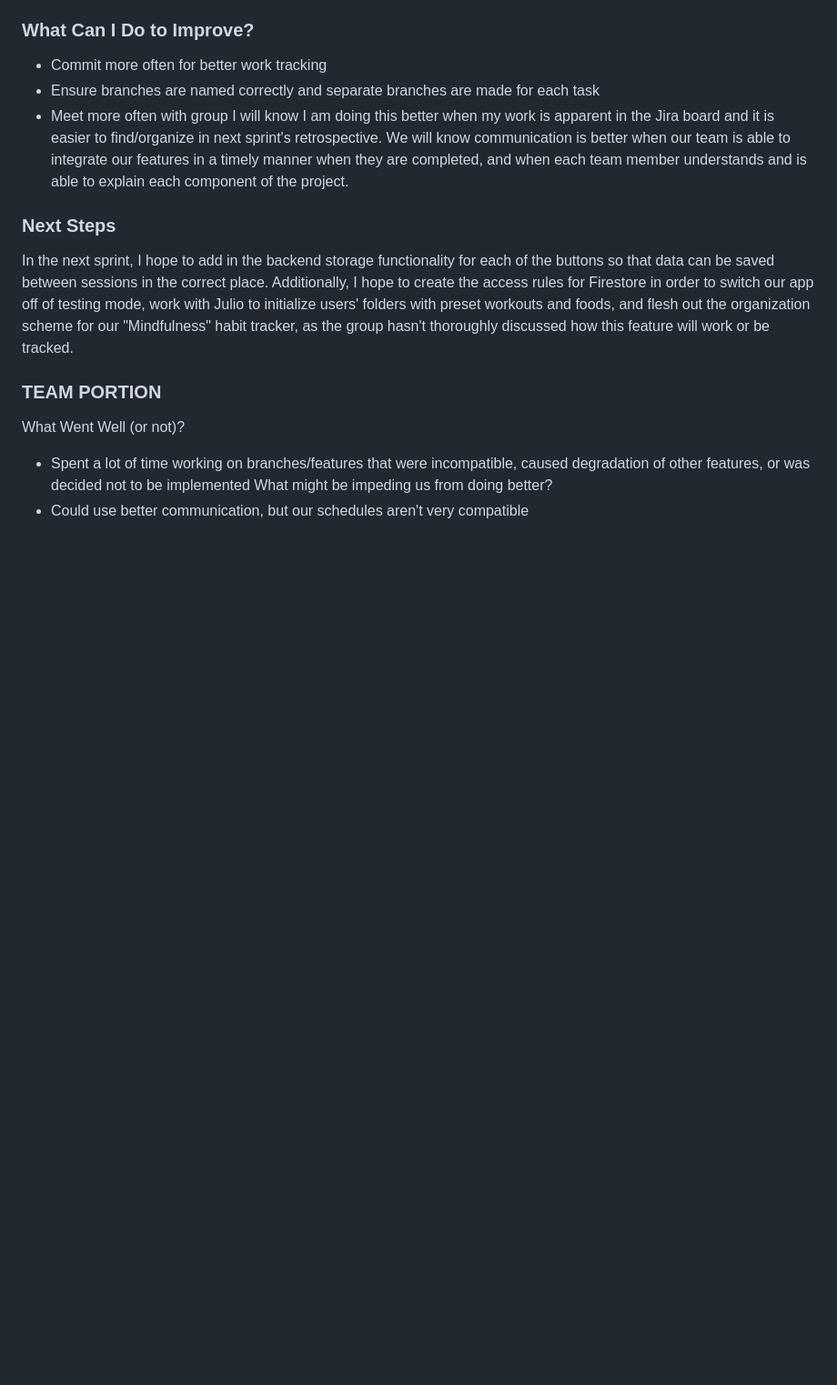
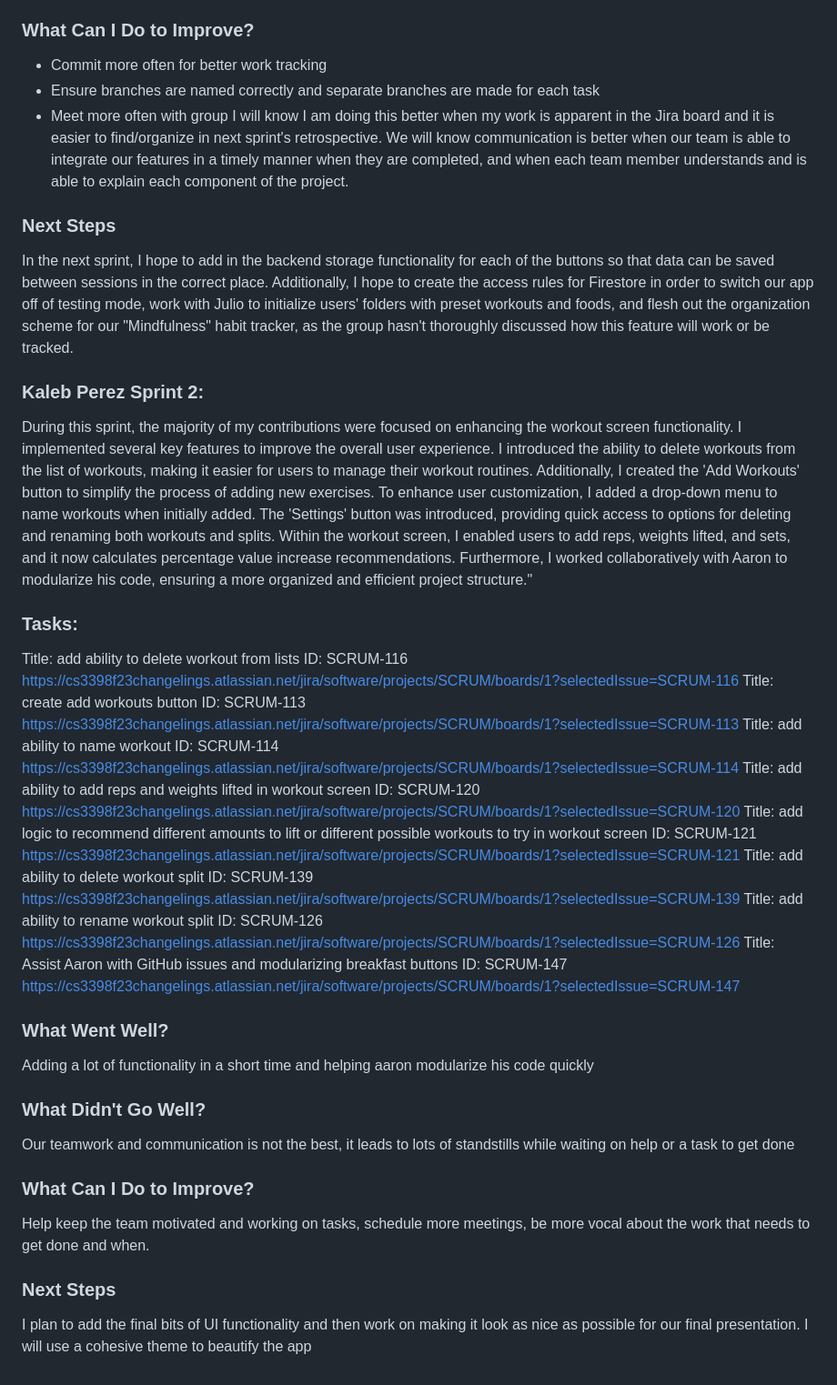
Before and after one commit to sc830/Hercules, a Markdown page: README.md, the part around the change. Shown at 91% size. Drawn GitHub-style; blank space fills up the shorter version.

```diff
--- a/README.md
+++ b/README.md
@@ -318,9 +318,41 @@ I will know I am doing this better when my work is apparent in the Jira board an
 In the next sprint, I hope to add in the backend storage functionality for each of the buttons so that data can be saved between sessions in the correct place. Additionally, I hope to create the access rules for Firestore in order to switch our app off of testing mode, work with Julio to initialize users' folders with preset workouts and foods, and flesh out the organization scheme for our "Mindfulness" habit tracker, as the group hasn't thoroughly discussed how this feature will work or be tracked.
 
 
+### Kaleb Perez Sprint 2: ###
+During this sprint, the majority of my contributions were focused on enhancing the workout screen functionality. I implemented several key features to improve the overall user experience. I introduced the ability to delete workouts from the list of workouts, making it easier for users to manage their workout routines. Additionally, I created the 'Add Workouts' button to simplify the process of adding new exercises. To enhance user customization, I added a drop-down menu to name workouts when initially added. The 'Settings' button was introduced, providing quick access to options for deleting and renaming both workouts and splits. Within the workout screen, I enabled users to add reps, weights lifted, and sets, and it now calculates percentage value increase recommendations. Furthermore, I worked collaboratively with Aaron to modularize his code, ensuring a more organized and efficient project structure."
 
-### TEAM PORTION ###
-What Went Well (or not)?
-- Spent a lot of time working on branches/features that were incompatible, caused degradation of other features, or was decided not to be implemented
-What might be impeding us from doing better?
-- Could use better communication, but our schedules aren't very compatible
+### Tasks: ###
+Title: add ability to delete workout from lists
+ID: SCRUM-116
+https://cs3398f23changelings.atlassian.net/jira/software/projects/SCRUM/boards/1?selectedIssue=SCRUM-116
+Title: create add workouts button
+ID: SCRUM-113
+https://cs3398f23changelings.atlassian.net/jira/software/projects/SCRUM/boards/1?selectedIssue=SCRUM-113
+Title: add ability to name workout
+ID: SCRUM-114
+https://cs3398f23changelings.atlassian.net/jira/software/projects/SCRUM/boards/1?selectedIssue=SCRUM-114
+Title: add ability to add reps and weights lifted in workout screen
+ID: SCRUM-120
+https://cs3398f23changelings.atlassian.net/jira/software/projects/SCRUM/boards/1?selectedIssue=SCRUM-120
+Title: add logic to recommend different amounts to lift or different possible workouts to try in workout screen
+ID: SCRUM-121
+https://cs3398f23changelings.atlassian.net/jira/software/projects/SCRUM/boards/1?selectedIssue=SCRUM-121
+Title: add ability to delete workout split
+ID: SCRUM-139
+https://cs3398f23changelings.atlassian.net/jira/software/projects/SCRUM/boards/1?selectedIssue=SCRUM-139
+Title: add ability to rename workout split
+ID: SCRUM-126
+https://cs3398f23changelings.atlassian.net/jira/software/projects/SCRUM/boards/1?selectedIssue=SCRUM-126
+Title: Assist Aaron with GitHub issues and modularizing breakfast buttons
+ID: SCRUM-147
+https://cs3398f23changelings.atlassian.net/jira/software/projects/SCRUM/boards/1?selectedIssue=SCRUM-147
+
+
+### What Went Well? ###
+Adding a lot of functionality in a short time and helping aaron modularize his code quickly
+### What Didn't Go Well? ###
+Our teamwork and communication is not the best, it leads to lots of standstills while waiting on help or a task to get done
+### What Can I Do to Improve? ###
+Help keep the team motivated and working on tasks, schedule more meetings, be more vocal about the work that needs to get done and when.
+### Next Steps ###
+I plan to add the final bits of UI functionality and then work on making it look as nice as possible for our final presentation. I will use a cohesive theme to beautify the app
```
